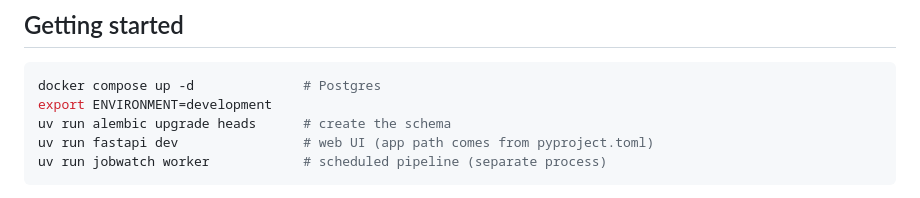
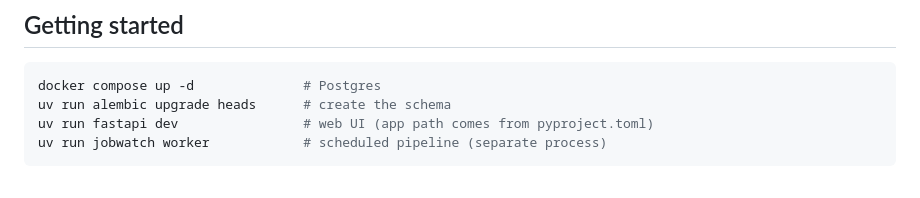
Before and after one commit to AsherFoster/jobwatch, a Markdown page: README.md, the part around the change. GitHub-like rendering.

Commit message:
Drop ENVIRONMENT=development prefixes from example commands
The variable is exported by default in the dev environment; the prose
still notes it's required.

Co-Authored-By: Claude Fable 5 <noreply@anthropic.com>

````diff
--- a/README.md
+++ b/README.md
@@ -22,7 +22,6 @@ of searches.
 
 ```bash
 docker compose up -d              # Postgres
-export ENVIRONMENT=development
 uv run alembic upgrade heads      # create the schema
 uv run fastapi dev                # web UI (app path comes from pyproject.toml)
 uv run jobwatch worker            # scheduled pipeline (separate process)
````
Also changed, not shown: 1 other file.
